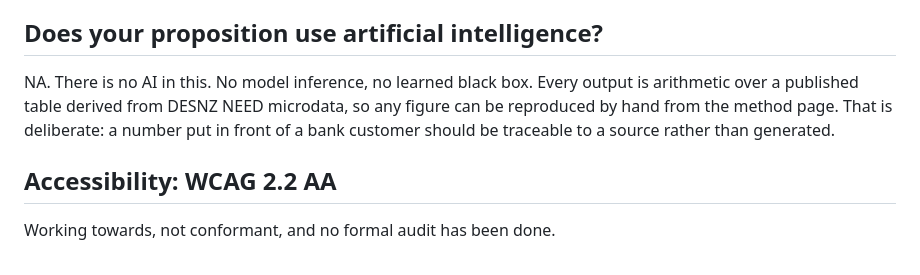
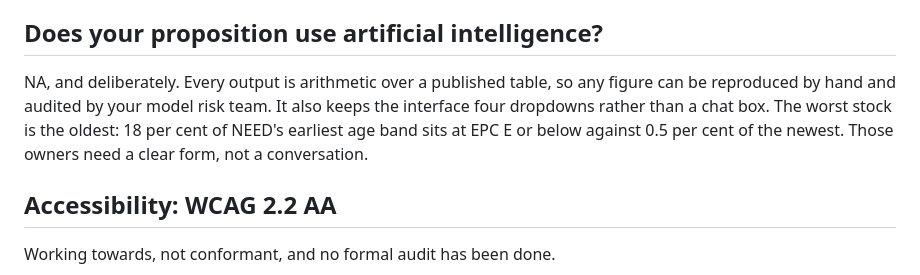
Before and after one commit to nateminn/retrofit-planner, a Markdown page: docs/lloyds/answers.md, the part around the change. GitHub-like rendering.

Commit message:
rewrite the AI answer as a positioning choice, not an absence
Nathan's framing is better than the one I wrote. The first version
argued traceability. His point adds the part that matters to a bank
selling to homeowners: no AI means four dropdowns rather than a chat
box, and the people who need this most are the ones least likely to
persevere with a conversational interface.

I nearly shipped an unsupported version of that. The draft claimed older
homeowners hold most of the worst rated stock. NEED has no occupant age
field, so nothing in the data I have supports it. What the sample does
support, measured today: 18.0 per cent of homes in NEED's earliest
property age band sit at EPC E or below, against 0.5 per cent of the
newest. The claim is now about the age of the housing, which is what the
data actually says.

Co-Authored-By: Claude Opus 5 <noreply@anthropic.com>

```diff
--- a/docs/lloyds/answers.md
+++ b/docs/lloyds/answers.md
@@ -61,7 +61,7 @@ Their 2025 sustainability report says EPCs capture neither actual energy use nor
 
 ## Does your proposition use artificial intelligence?
 
-NA. There is no AI in this. No model inference, no learned black box. Every output is arithmetic over a published table derived from DESNZ NEED microdata, so any figure can be reproduced by hand from the method page. That is deliberate: a number put in front of a bank customer should be traceable to a source rather than generated.
+NA, and deliberately. Every output is arithmetic over a published table, so any figure can be reproduced by hand and audited by your model risk team. It also keeps the interface four dropdowns rather than a chat box. The worst stock is the oldest: 18 per cent of NEED's earliest age band sits at EPC E or below against 0.5 per cent of the newest. Those owners need a clear form, not a conversation.
 
 ## Accessibility: WCAG 2.2 AA
 
```
